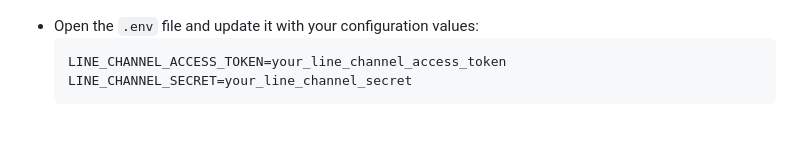
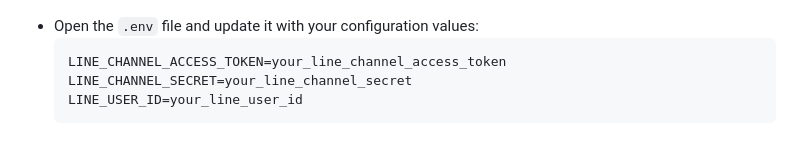
Before and after one commit to ppromsiri/r2gai-line-x-gemini, a Markdown page: 01-line-messaging-api-python/README.md, the part around the change. Rendered like a GitHub page.

````diff
--- a/01-line-messaging-api-python/README.md
+++ b/01-line-messaging-api-python/README.md
@@ -19,4 +19,5 @@
     ```
     LINE_CHANNEL_ACCESS_TOKEN=your_line_channel_access_token
     LINE_CHANNEL_SECRET=your_line_channel_secret
+    LINE_USER_ID=your_line_user_id
     ```
````
Also changed, not shown: 00-create-line-chatbot/assets/rich_menu.md (added, +6 -0 lines), 05-financial-ai-agent-line/README.md (added, +19 -0 lines), 00-create-line-chatbot/assets/rich_menu.jpg (added), 01-line-messaging-api-python/images/flex_messages.png (added), 01-line-messaging-api-python/images/loading-indicator.034a7bb7.png (added), 02-connect-line-to-gemini/images/sample_image.jpg (added), 12 other files.
